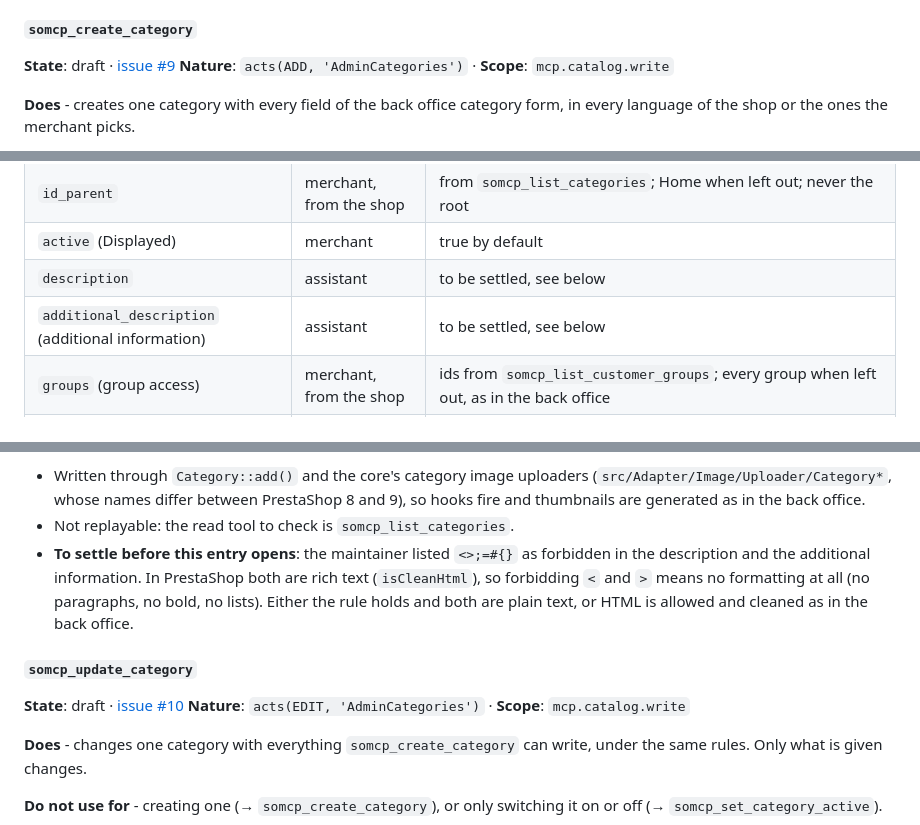
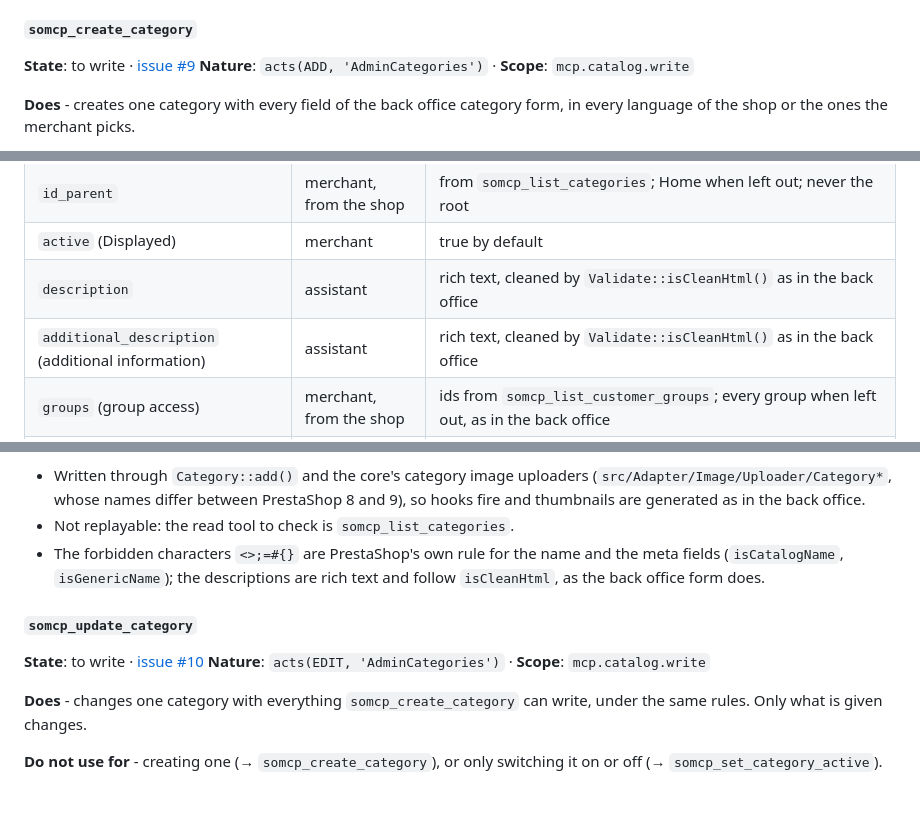
Before and after one commit to Rayan-Ekuzok/Prestashop-MCP-Server, a Markdown page: docs/TOOLS.md, 3 parts joined by grey strips. Drawn GitHub-style; blank space fills up the shorter version.

Commit message:
Approve somcp_create_category and somcp_update_category
The forbidden characters were PrestaShop's own hint for the name and meta
fields, not a rule for the descriptions, which stay rich text cleaned by
isCleanHtml as in the back office. Nothing left to settle.

```diff
--- a/docs/TOOLS.md
+++ b/docs/TOOLS.md
@@ -838,7 +838,7 @@ Removing is always explicit, never inferred from a missing item: `remove_combina
 - Read in the shop of the token.
 
 #### `somcp_create_category`
-**State**: draft · [issue #9](https://github.com/novalo-dev/Prestashop-MCP-Server/issues/9)
+**State**: to write · [issue #9](https://github.com/novalo-dev/Prestashop-MCP-Server/issues/9)
 **Nature**: `acts(ADD, 'AdminCategories')` · **Scope**: `mcp.catalog.write`
 
 **Does** - creates one category with every field of the back office category form, in every language of the shop or the ones the merchant picks.
@@ -852,8 +852,8 @@ Removing is always explicit, never inferred from a missing item: `remove_combina
 | `name` | merchant | required; 128 characters at most; forbidden characters `<>;=#{}` (`Validate::isCatalogName`) |
 | `id_parent` | merchant, from the shop | from `somcp_list_categories`; Home when left out; never the root |
 | `active` (Displayed) | merchant | true by default |
-| `description` | assistant | to be settled, see below |
-| `additional_description` (additional information) | assistant | to be settled, see below |
+| `description` | assistant | rich text, cleaned by `Validate::isCleanHtml()` as in the back office |
+| `additional_description` (additional information) | assistant | rich text, cleaned by `Validate::isCleanHtml()` as in the back office |
 | `groups` (group access) | merchant, from the shop | ids from `somcp_list_customer_groups`; every group when left out, as in the back office |
 | `link_rewrite` | assistant | generated from the name when left out; `Tools::str2url()` then `Validate::isLinkRewrite()`; 128 characters at most |
 | `meta_title` | assistant | 70 characters at most |
@@ -867,10 +867,10 @@ Removing is always explicit, never inferred from a missing item: `remove_combina
 **Notes**
 - Written through `Category::add()` and the core's category image uploaders (`src/Adapter/Image/Uploader/Category*`, whose names differ between PrestaShop 8 and 9), so hooks fire and thumbnails are generated as in the back office.
 - Not replayable: the read tool to check is `somcp_list_categories`.
-- **To settle before this entry opens**: the maintainer listed `<>;=#{}` as forbidden in the description and the additional information. In PrestaShop both are rich text (`isCleanHtml`), so forbidding `<` and `>` means no formatting at all (no paragraphs, no bold, no lists). Either the rule holds and both are plain text, or HTML is allowed and cleaned as in the back office.
+- The forbidden characters `<>;=#{}` are PrestaShop's own rule for the name and the meta fields (`isCatalogName`, `isGenericName`); the descriptions are rich text and follow `isCleanHtml`, as the back office form does.
 
 #### `somcp_update_category`
-**State**: draft · [issue #10](https://github.com/novalo-dev/Prestashop-MCP-Server/issues/10)
+**State**: to write · [issue #10](https://github.com/novalo-dev/Prestashop-MCP-Server/issues/10)
 **Nature**: `acts(EDIT, 'AdminCategories')` · **Scope**: `mcp.catalog.write`
 
 **Does** - changes one category with everything `somcp_create_category` can write, under the same rules. Only what is given changes.
```
Also changed, not shown: other parts of docs/TOOLS.md (+0 -1 lines).
